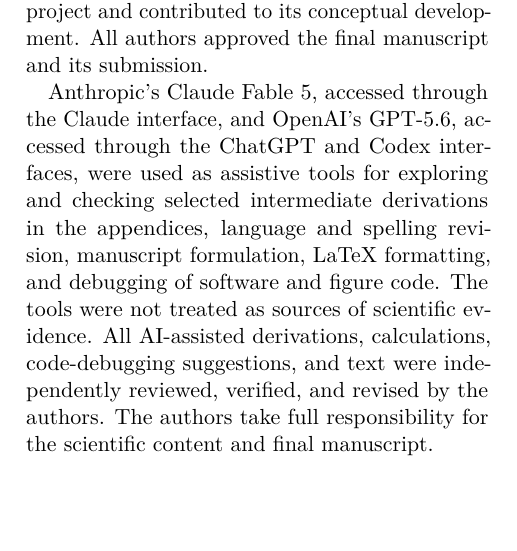
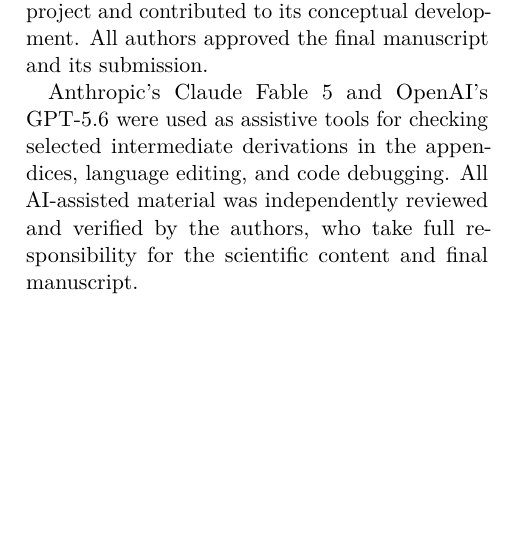
Before and after one commit to eybmits/qrc-dissipation-engineering, a LaTeX document (paper/dissipation_qrc.tex): part of one column of page 12 of 23, cut so that both start at the same text. Compiled offline with pdfLaTeX.

Commit message:
Condense AI assistance disclosure

```diff
--- a/paper/dissipation_qrc.tex
+++ b/paper/dissipation_qrc.tex
@@ -128,12 +128,8 @@
 project and contributed to its conceptual development. All authors approved the
 final manuscript and its submission.
 
-Anthropic's Claude Fable 5, accessed through the Claude interface, and OpenAI's
-GPT-5.6, accessed through the ChatGPT and Codex interfaces, were used as assistive
-tools for exploring and checking selected intermediate derivations in the appendices,
-language and spelling revision, manuscript formulation, LaTeX formatting, and debugging
-of software and figure code. The tools were not treated as sources of scientific
-evidence. All AI-assisted derivations, calculations, code-debugging suggestions, and text
-were independently reviewed, verified, and revised by the authors. The authors
-take full responsibility for the scientific content and final manuscript.
+Anthropic's Claude Fable 5 and OpenAI's \mbox{GPT-5.6} were used as assistive tools for
+checking selected intermediate derivations in the appendices, language editing, and
+code debugging. All AI-assisted material was independently reviewed and verified by
+the authors, who take full responsibility for the scientific content and final manuscript.
 
```
Also changed, not shown: results/ARCHIVE_SHA256SUMS.txt (+3 -3 lines), paper/dissipation_qrc.pdf, paper/dissipation_qrc.tex (2 more changed lines), 2 other files.
